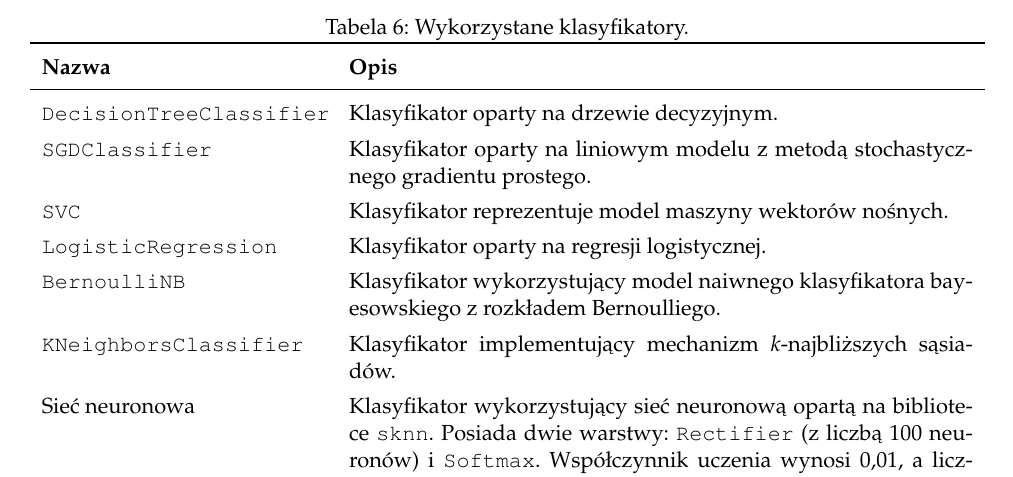
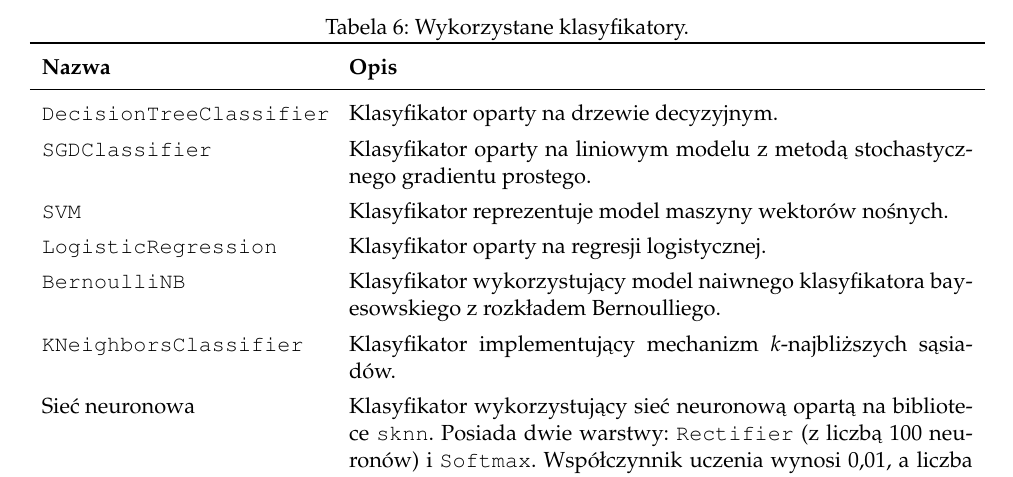
Before and after one commit to piotrchmiel/lemmatization_pos_tagger, a LaTeX document (docs/report.tex, which reads docs/data-and-classifiers.tex): part of page 9 of 16, cut so that both start at the same text. Compiled offline with pdfLaTeX.

Commit message:
Minor fixes

```diff
--- a/docs/data-and-classifiers.tex
+++ b/docs/data-and-classifiers.tex
@@ -139,12 +139,12 @@ Na potrzeby projektu liczba ta została ograniczona do 10 podstawowych części
 			\midrule
 			\texttt{DecisionTreeClassifier} & Klasyfikator oparty na drzewie decyzyjnym. \\
 			\texttt{SGDClassifier} & Klasyfikator oparty na liniowym modelu z metodą stochastycznego gradientu prostego. \\
-			\texttt{SVC} & Klasyfikator reprezentuje model maszyny wektorów nośnych. \\
+			\texttt{SVM} & Klasyfikator reprezentuje model maszyny wektorów nośnych. \\
 			\texttt{LogisticRegression} & Klasyfikator oparty na regresji logistycznej. \\
 			\texttt{BernoulliNB} & Klasyfikator wykorzystujący model naiwnego klasyfikatora bayesowskiego z rozkładem Bernoulliego. \\
 			\texttt{KNeighborsClassifier} & Klasyfikator implementujący mechanizm $k$-najbliższych sąsiadów. \\
-			Sieć neuronowa & Klasyfikator wykorzystujący sieć neuronową opartą na bibliotece \texttt{sknn}. Posiada dwie warstwy: \texttt{Rectifier} (z liczbą 100 neuronów) i \texttt{Softmax}. Współczynnik uczenia wynosi 0,01, a liczba iteracji wynosi 10.
-			Sieć neuronowa wykorzystująca kartę graficzną -- klasyfikator, podobnie jak powyższy wykorzystuje sieć neuronową, jednakże do implementacji wykorzystano bibliotekę \texttt{TensorFlow}, ponieważ wspiera wykorzystanie karty graficznej. Podobnie jak w poprzednim klasyfikatorze, sieć ta posiada dwie warstwy -- \texttt{Gated Recurrent Unit} z liczbą 50 neuronów oraz warstwę regresji logistycznej, współczynnik uczenia również wynosi 0.01, liczba iteracji wynosi 1000. Klasyfikator wykorzystuje klasę biblioteki \texttt{TensorFlow} -- \texttt{tf.nn.rnn} -- rekurencyjną sieć neuronową. Ze względu na ograniczoną pamięć kart graficznych, dane uczące dzielone są na części, domyślnie po 10 tysięcy próbek. \\
+			Sieć neuronowa & Klasyfikator wykorzystujący sieć neuronową opartą na bibliotece \texttt{sknn}. Posiada dwie warstwy: \texttt{Rectifier} (z liczbą 100 neuronów) i \texttt{Softmax}. Współczynnik uczenia wynosi 0,01, a liczba iteracji wynosi 10. \\
+			Sieć neuronowa wykorzystująca kartę graficzną & klasyfikator, podobnie jak powyższy wykorzystuje sieć neuronową, jednakże do implementacji wykorzystano bibliotekę \texttt{TensorFlow}, ponieważ wspiera wykorzystanie karty graficznej. Podobnie jak w poprzednim klasyfikatorze, sieć ta posiada dwie warstwy -- \texttt{Gated Recurrent Unit} z liczbą 50 neuronów oraz warstwę regresji logistycznej, współczynnik uczenia również wynosi 0.01, liczba iteracji wynosi 1000. Klasyfikator wykorzystuje klasę biblioteki \texttt{TensorFlow} -- \texttt{tf.nn.rnn} -- rekurencyjną sieć neuronową. Ze względu na ograniczoną pamięć kart graficznych, dane uczące dzielone są na części, domyślnie po 10 tysięcy próbek. \\
 			\bottomrule
 		\end{tabular}
 	\end{table}
```
